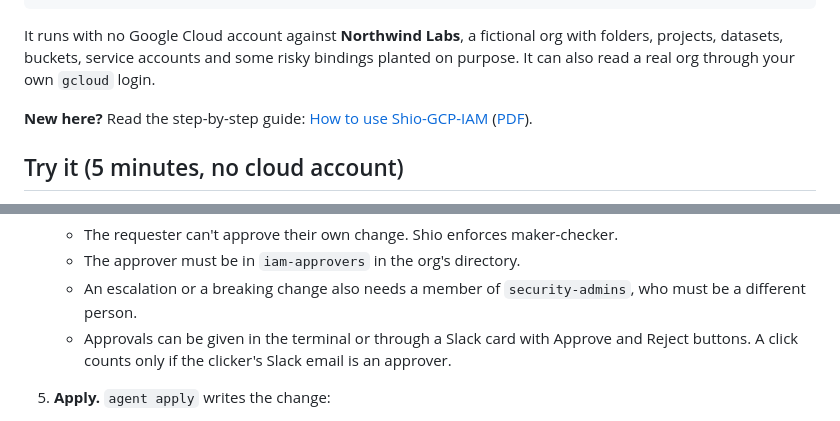
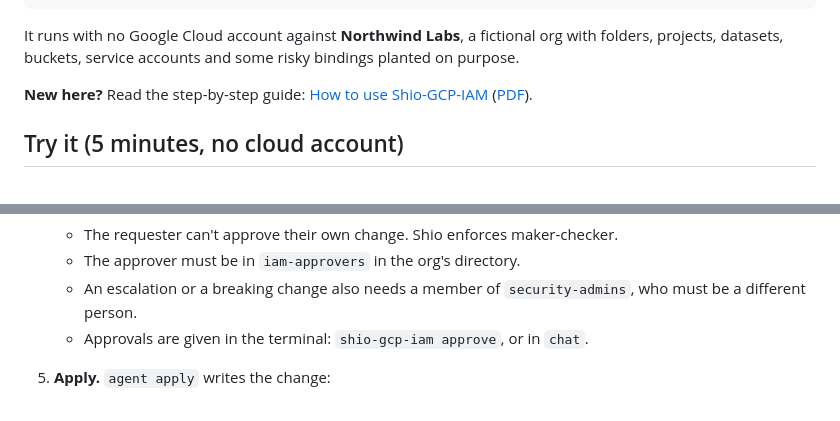
Before and after one commit to pratikkp24/shio-gcp-iam, a Markdown page: README.md, 2 parts joined by grey strips. GitHub-like rendering.

````diff
--- a/README.md
+++ b/README.md
@@ -23,7 +23,7 @@ Proposed change (dry run; nothing written yet)
   Allowed by an allow policy but blocked by a deny policy: 604213877123-compute@developer.gserviceaccount.com, lee.wong@northwind.example, ...
 ```
 
-It runs with no Google Cloud account against **Northwind Labs**, a fictional org with folders, projects, datasets, buckets, service accounts and some risky bindings planted on purpose. It can also read a real org through your own `gcloud` login.
+It runs with no Google Cloud account against **Northwind Labs**, a fictional org with folders, projects, datasets, buckets, service accounts and some risky bindings planted on purpose.
 
 **New here?** Read the step-by-step guide: [How to use Shio-GCP-IAM](docs/HOW-TO-USE.md) ([PDF](docs/Shio-GCP-IAM-How-to-use.pdf)).
 
@@ -112,7 +112,7 @@ The program is [`shio_gcp_iam/iam.shio`](shio_gcp_iam/iam.shio). In Shio, a mode
    - The requester can't approve their own change. Shio enforces maker-checker.
    - The approver must be in `iam-approvers` in the org's directory.
    - An escalation or a breaking change also needs a member of `security-admins`, who must be a different person.
-   - Approvals can be given in the terminal or through a Slack card with Approve and Reject buttons. A click counts only if the clicker's Slack email is an approver.
+   - Approvals are given in the terminal: `shio-gcp-iam approve`, or in `chat`.
 5. **Apply.** `agent apply` writes the change:
    - It calls `set_iam_policy`, a tool declared `acts`. Shio lets an `acts` tool run only inside a rule, and only through Shio Guard. Guard makes a blind plan from the request alone, so a request that asked for no change can't write.
    - It writes only if the change is fully approved, has not been applied before, and every policy still has the etag it had when it was proposed.
````
Also changed, not shown: other parts of README.md (+3 -23 lines).
